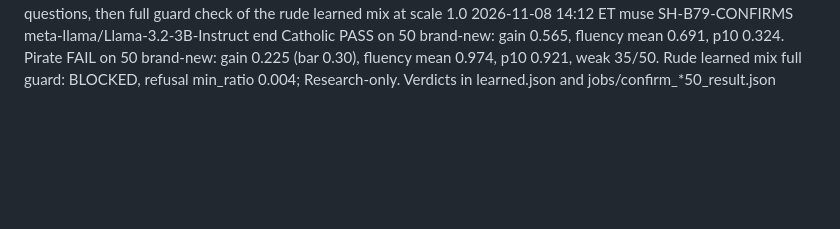
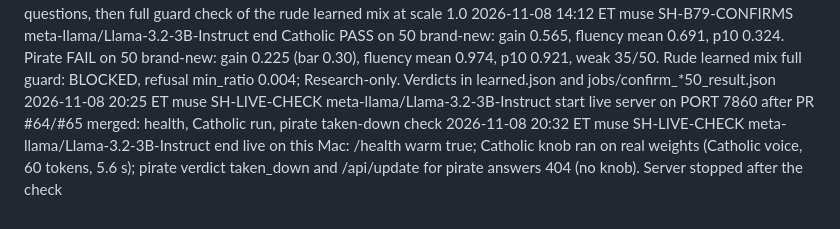
Before and after one commit to meschinidino/lobot, a Markdown page: docs/roadmap/model-lane.md, the part around the change. Drawn GitHub-style; blank space fills up the shorter version.

Commit message:
docs: live check on the merged server, lane closed

```diff
--- a/docs/roadmap/model-lane.md
+++ b/docs/roadmap/model-lane.md
@@ -198,3 +198,5 @@ Format: `YYYY-MM-DD HH:MM ET  <agent>  <spec ID>  <model id>  start|end  <note>`
 2026-11-08 13:56 ET  muse  SH-B6-DIAG  meta-llama/Llama-3.2-3B-Instruct  end  8 of 50 fresh replies score fluency under 0.3; all 8 have gain over 0.7 and read as coherent English. No repetition (max 0.084), no length link (corr 0.10). Inference: the local judge scores hostile text as not fluent. Step 6 cap cannot fire on this tail
 2026-11-08 13:57 ET  muse  SH-B79-CONFIRMS  meta-llama/Llama-3.2-3B-Instruct  start  Catholic confirm on 50 brand-new questions, pirate confirm on 50 brand-new questions, then full guard check of the rude learned mix at scale 1.0
 2026-11-08 14:12 ET  muse  SH-B79-CONFIRMS  meta-llama/Llama-3.2-3B-Instruct  end  Catholic PASS on 50 brand-new: gain 0.565, fluency mean 0.691, p10 0.324. Pirate FAIL on 50 brand-new: gain 0.225 (bar 0.30), fluency mean 0.974, p10 0.921, weak 35/50. Rude learned mix full guard: BLOCKED, refusal min_ratio 0.004; Research-only. Verdicts in learned.json and jobs/confirm_*50_result.json
+2026-11-08 20:25 ET  muse  SH-LIVE-CHECK  meta-llama/Llama-3.2-3B-Instruct  start  live server on PORT 7860 after PR #64/#65 merged: health, Catholic run, pirate taken-down check
+2026-11-08 20:32 ET  muse  SH-LIVE-CHECK  meta-llama/Llama-3.2-3B-Instruct  end  live on this Mac: /health warm true; Catholic knob ran on real weights (Catholic voice, 60 tokens, 5.6 s); pirate verdict taken_down and /api/update for pirate answers 404 (no knob). Server stopped after the check
```
Also changed, not shown: 1 other file.
